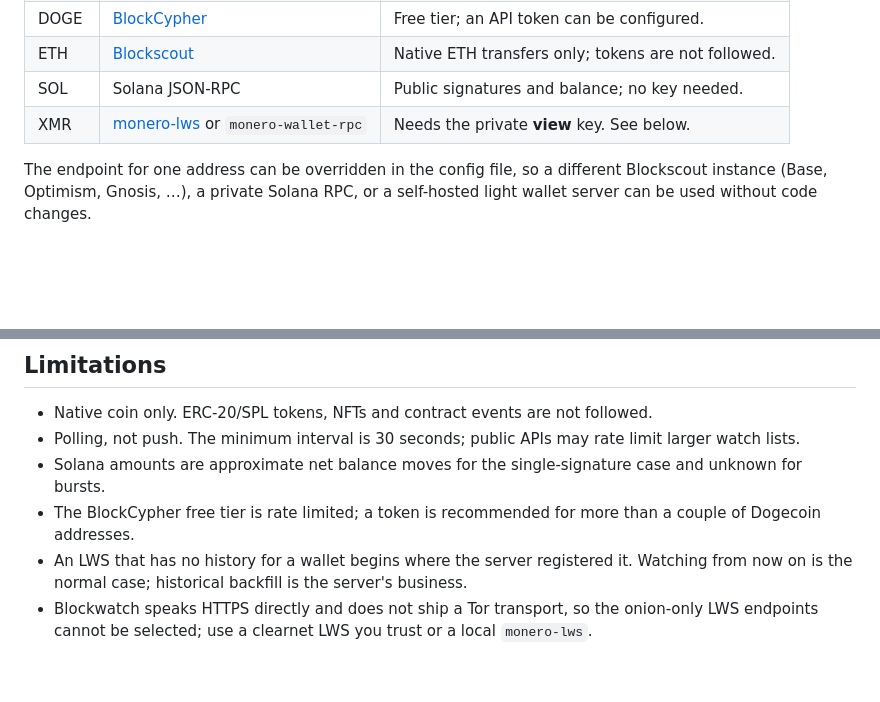
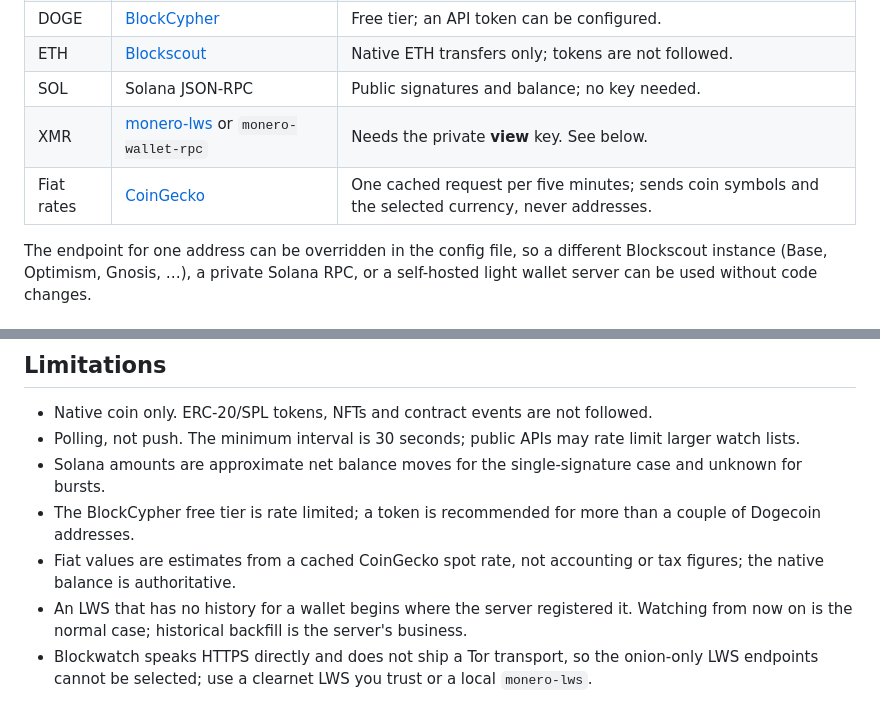
Before and after one commit to ekollof/blockwatch, a Markdown page: README.md, 2 parts joined by grey strips. Rendered like a GitHub page; blank space fills up the shorter version.

```diff
--- a/README.md
+++ b/README.md
@@ -41,6 +44,7 @@ sends a transaction.
 | ETH | [Blockscout](https://eth.blockscout.com) | Native ETH transfers only; tokens are not followed. |
 | SOL | Solana JSON-RPC | Public signatures and balance; no key needed. |
 | XMR | [monero-lws](https://github.com/vtnerd/monero-lws) or `monero-wallet-rpc` | Needs the private **view** key. See below. |
+| Fiat rates | [CoinGecko](https://www.coingecko.com/en/api) | One cached request per five minutes; sends coin symbols and the selected currency, never addresses. |
 
 The endpoint for one address can be overridden in the config file, so a
 different Blockscout instance (Base, Optimism, Gnosis, …), a private Solana
@@ -351,6 +363,8 @@ real helper/config on exit.
   case and unknown for bursts.
 - The BlockCypher free tier is rate limited; a token is recommended for more
   than a couple of Dogecoin addresses.
+- Fiat values are estimates from a cached CoinGecko spot rate, not accounting
+  or tax figures; the native balance is authoritative.
 - An LWS that has no history for a wallet begins where the server registered
   it. Watching from now on is the normal case; historical backfill is the
   server's business.
```
Also changed, not shown: other parts of README.md (+14 -3 lines), preview.png, 13 other files.
